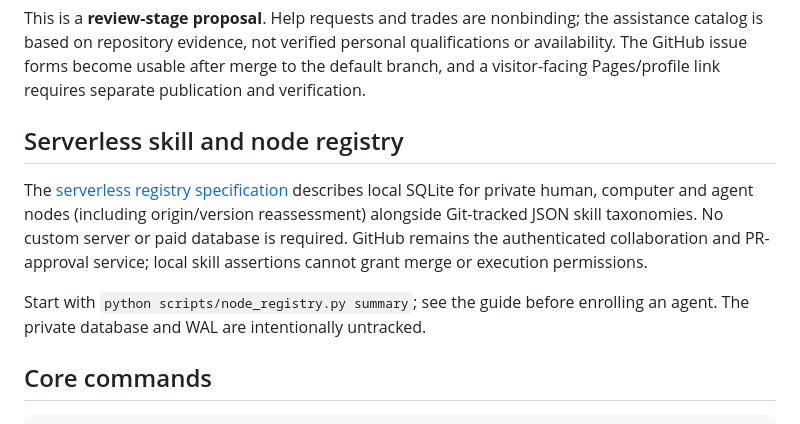
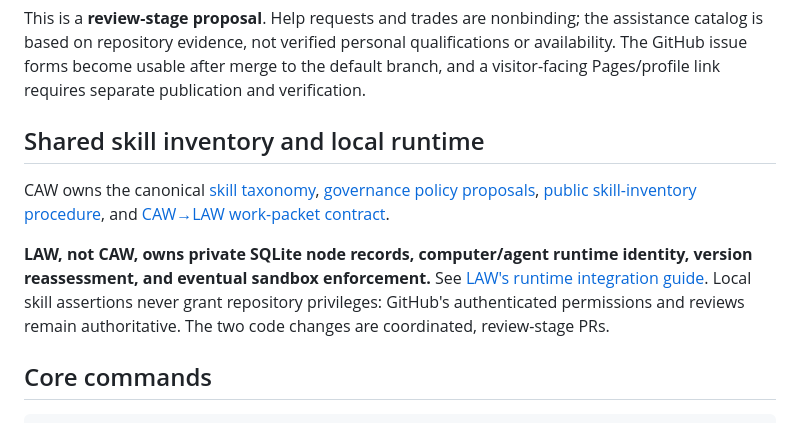
Before and after one commit to Aggredicus/Codex-Agent-Workshop, a Markdown page: README.md, the part around the change. Drawn GitHub-style.

Commit message:
docs(architecture): keep collaboration in CAW and point local runtime to LAW

```diff
--- a/README.md
+++ b/README.md
@@ -96,11 +96,11 @@ The [Find Your Place gateway](docs/volunteer/index.html) provides three paths: v
 
 This is a **review-stage proposal**. Help requests and trades are nonbinding; the assistance catalog is based on repository evidence, not verified personal qualifications or availability. The GitHub issue forms become usable after merge to the default branch, and a visitor-facing Pages/profile link requires separate publication and verification.
 
-## Serverless skill and node registry
+## Shared skill inventory and local runtime
 
-The [serverless registry specification](skill-inventory/SERVERLESS_ARCHITECTURE.md) describes local SQLite for private human, computer and agent nodes (including origin/version reassessment) alongside Git-tracked JSON skill taxonomies. No custom server or paid database is required. GitHub remains the authenticated collaboration and PR-approval service; local skill assertions cannot grant merge or execution permissions.
+CAW owns the canonical [skill taxonomy](skill-inventory/taxonomy.json), [governance policy proposals](skill-inventory/governance/policy.json), [public skill-inventory procedure](.agents/skills/skill-inventory/SKILL.md), and [CAW→LAW work-packet contract](contracts/caw-law-work-packet.v1.json).
 
-Start with `python scripts/node_registry.py summary`; see the guide before enrolling an agent. The private database and WAL are intentionally untracked.
+**LAW, not CAW, owns private SQLite node records, computer/agent runtime identity, version reassessment, and eventual sandbox enforcement.** See [LAW's runtime integration guide](https://github.com/Aggredicus/Local-Agent-Workshop/blob/agent/caw-law-runtime-split-v01/docs/CAW_LAW_INTEGRATION.md). Local skill assertions never grant repository privileges: GitHub's authenticated permissions and reviews remain authoritative. The two code changes are coordinated, review-stage PRs.
 
 ## Core commands
 
```
